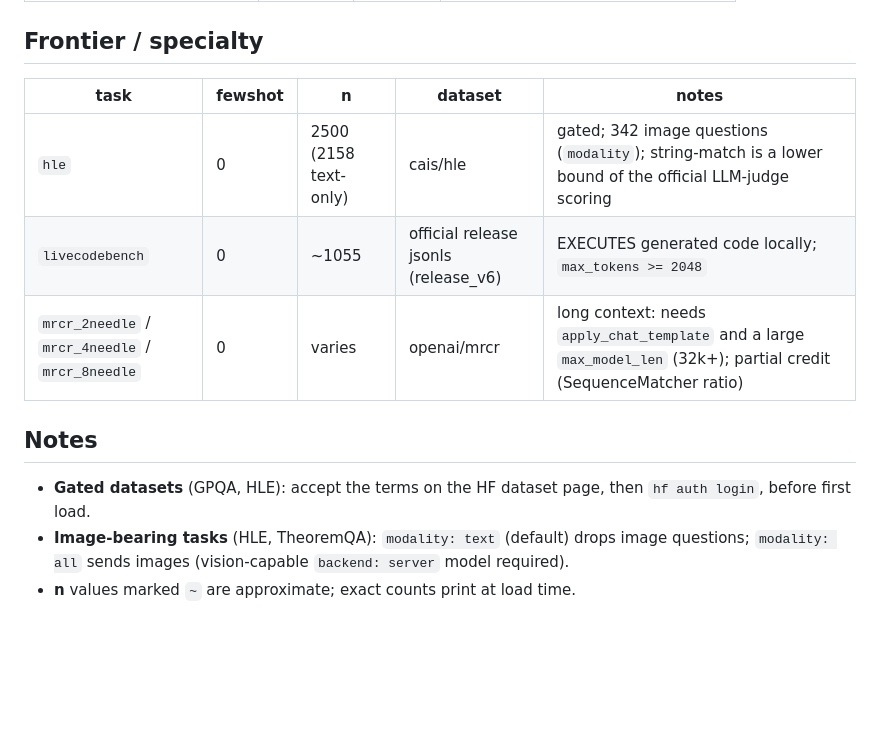
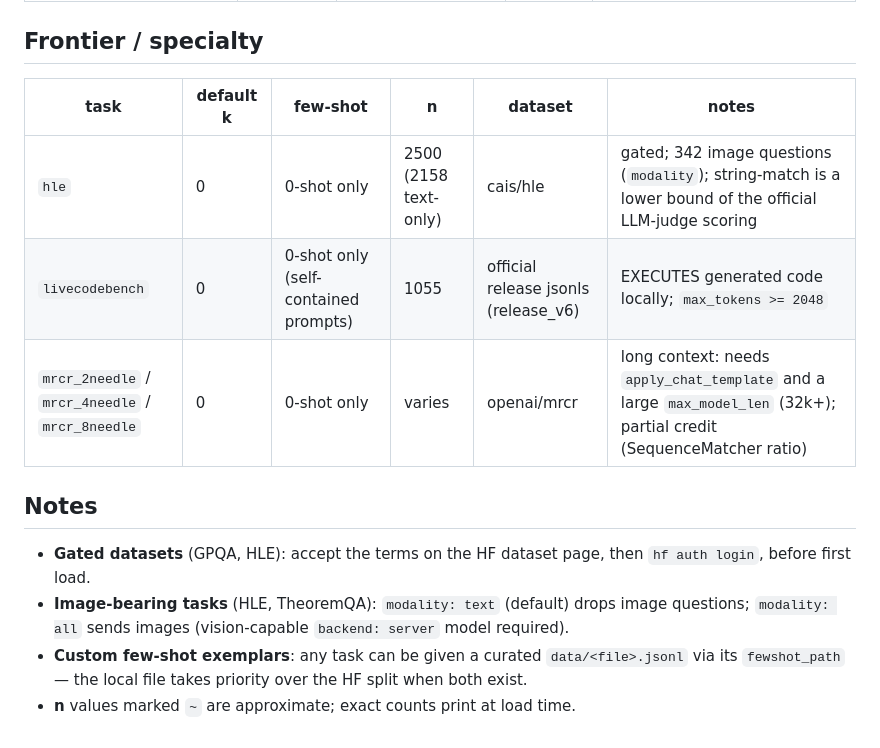
Before and after one commit to jayminbhan/lm-eval-ledger, a Markdown page: configs/TASKS.md, the part around one of its changes. Rendered like a GitHub page; blank space fills up the shorter version.

```diff
--- a/configs/TASKS.md
+++ b/configs/TASKS.md
@@ -63,11 +74,11 @@ Each family below has all three eval-mode variants:
 
 ## Frontier / specialty
 
-| task | fewshot | n | dataset | notes |
-|---|---|---|---|---|
-| `hle` | 0 | 2500 (2158 text-only) | cais/hle | gated; 342 image questions (`modality`); string-match is a lower bound of the official LLM-judge scoring |
-| `livecodebench` | 0 | ~1055 | official release jsonls (release_v6) | EXECUTES generated code locally; `max_tokens >= 2048` |
-| `mrcr_2needle` / `mrcr_4needle` / `mrcr_8needle` | 0 | varies | openai/mrcr | long context: needs `apply_chat_template` and a large `max_model_len` (32k+); partial credit (SequenceMatcher ratio) |
+| task | default k | few-shot | n | dataset | notes |
+|---|---|---|---|---|---|
+| `hle` | 0 | 0-shot only | 2500 (2158 text-only) | cais/hle | gated; 342 image questions (`modality`); string-match is a lower bound of the official LLM-judge scoring |
+| `livecodebench` | 0 | 0-shot only (self-contained prompts) | 1055 | official release jsonls (release_v6) | EXECUTES generated code locally; `max_tokens >= 2048` |
+| `mrcr_2needle` / `mrcr_4needle` / `mrcr_8needle` | 0 | 0-shot only | varies | openai/mrcr | long context: needs `apply_chat_template` and a large `max_model_len` (32k+); partial credit (SequenceMatcher ratio) |
 
 ## Notes
 
@@ -76,4 +87,7 @@ Each family below has all three eval-mode variants:
 - **Image-bearing tasks** (HLE, TheoremQA): `modality: text` (default) drops
   image questions; `modality: all` sends images (vision-capable
   `backend: server` model required).
+- **Custom few-shot exemplars**: any task can be given a curated
+  `data/<file>.jsonl` via its `fewshot_path` — the local file takes
+  priority over the HF split when both exist.
 - **n** values marked `~` are approximate; exact counts print at load time.
```
Also changed, not shown: other parts of configs/TASKS.md (+37 -26 lines).
